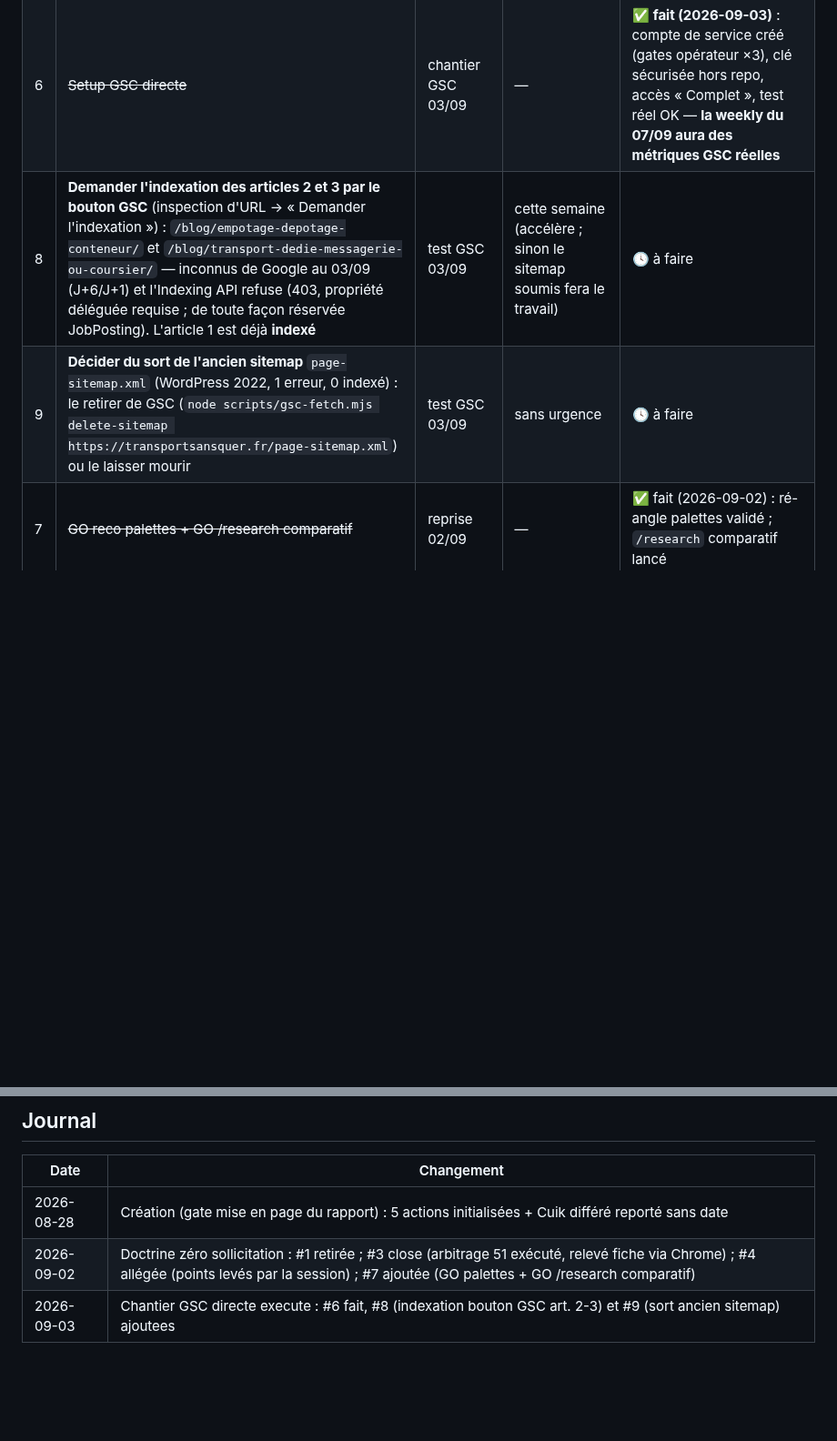
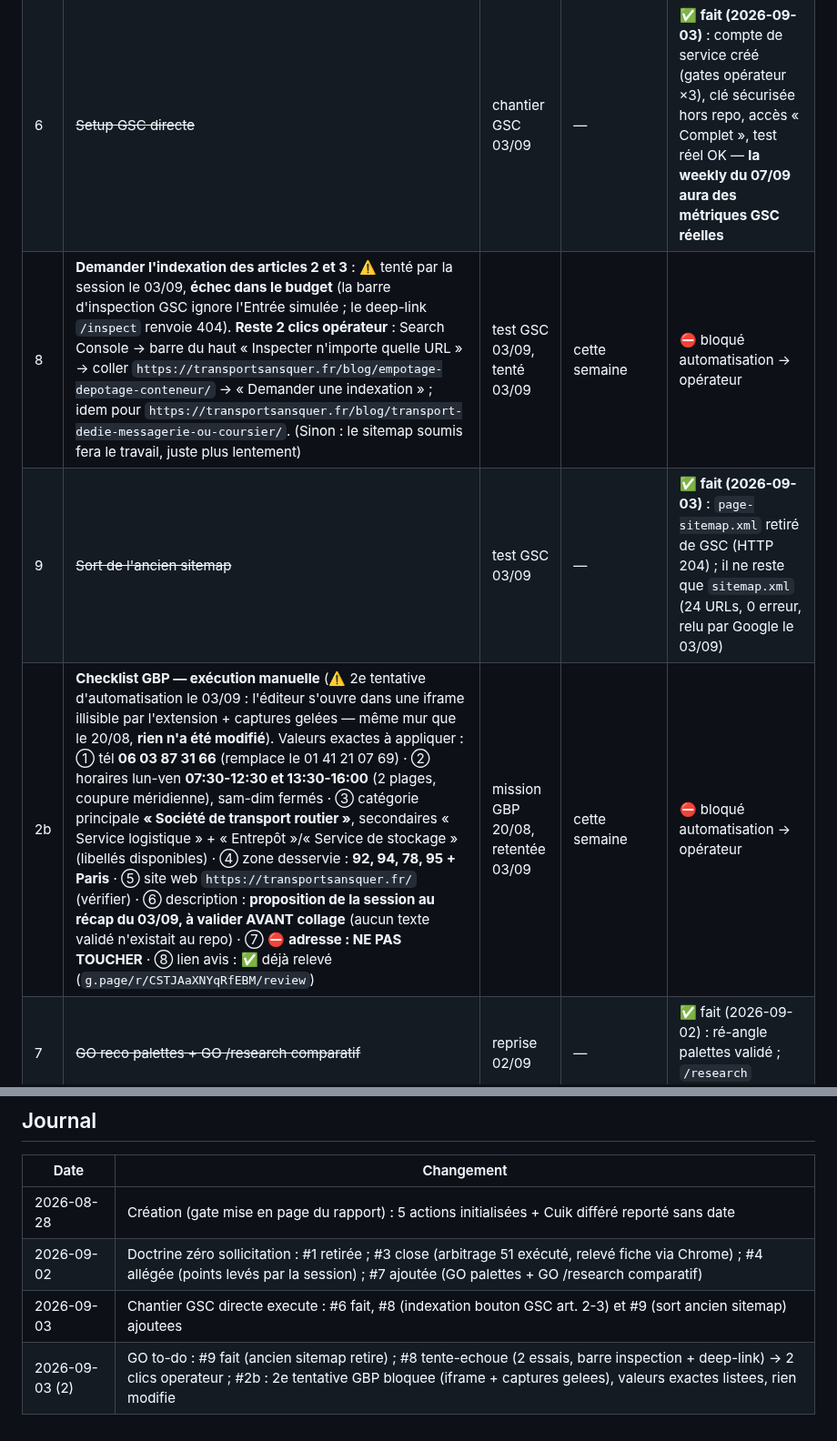
Before and after one commit to kaelix-agency/kaelix-marketing, a Markdown page: clients/transports-ansquer/todo-operateur.md, 2 parts joined by grey strips. Shown at 91% size. Drawn GitHub-style; blank space fills up the shorter version.

Commit message:
chore(transports-ansquer): GO to-do du 03/09 — #9 fait (ancien sitemap purge), #8 et #2 bloques automatisation -> operateur
- #9 : page-sitemap.xml (WordPress 2022) retire de GSC (204) ; seul sitemap.xml actif (24 URLs, 0 erreur)
- #8 : indexation GSC des articles 2-3 : 2 echecs dans le budget (Entree simulee ignoree, deep-link inspect 404)
  -> 2 clics operateur listes
- #2b : GBP retente — editeur en iframe illisible + captures gelees (mur du 20/08 confirme), RIEN modifie ;
  checklist manuelle avec valeurs exactes (tel 06, horaires 2 plages, categories, zone, adresse intouchable) ;
  description GBP : proposition de la session a valider (aucun texte valide au repo)

Co-Authored-By: Claude Fable 5 <noreply@anthropic.com>
Claude-Session: https://claude.ai/code/session_01YbpB4ZBjCX8P4BJUswThYb

```diff
--- a/clients/transports-ansquer/todo-operateur.md
+++ b/clients/transports-ansquer/todo-operateur.md
@@ -10,8 +10,9 @@
 | 4 | ~~Envoyer le rapport d'août~~ | gate 02/09 | — | ✅ **fait** : 📤 émis le 03/09 (PDF v2), fichier figé |
 | 5 | ~~Planificateur Windows~~ | décision 28/08 | — | ✅ **fait (2026-09-02)** : chantier exécuté — `scripts/run-scheduled.ps1`, tâches « KAELIX - Weekly » (lundi 07:30, 1er run 07/09) et « KAELIX - Report mensuel » (le 1er, 08:00), diagnostic test 7/7 PASS. Nouveau rôle opérateur : lire l'issue GitHub → valider → fermer |
 | 6 | ~~Setup GSC directe~~ | chantier GSC 03/09 | — | ✅ **fait (2026-09-03)** : compte de service créé (gates opérateur ×3), clé sécurisée hors repo, accès « Complet », test réel OK — **la weekly du 07/09 aura des métriques GSC réelles** |
-| 8 | **Demander l'indexation des articles 2 et 3 par le bouton GSC** (inspection d'URL → « Demander l'indexation ») : `/blog/empotage-depotage-conteneur/` et `/blog/transport-dedie-messagerie-ou-coursier/` — inconnus de Google au 03/09 (J+6/J+1) et l'Indexing API refuse (403, propriété déléguée requise ; de toute façon réservée JobPosting). L'article 1 est déjà **indexé** | test GSC 03/09 | cette semaine (accélère ; sinon le sitemap soumis fera le travail) | 🕓 à faire |
-| 9 | **Décider du sort de l'ancien sitemap** `page-sitemap.xml` (WordPress 2022, 1 erreur, 0 indexé) : le retirer de GSC (`node scripts/gsc-fetch.mjs delete-sitemap https://transportsansquer.fr/page-sitemap.xml`) ou le laisser mourir | test GSC 03/09 | sans urgence | 🕓 à faire |
+| 8 | **Demander l'indexation des articles 2 et 3** : ⚠️ tenté par la session le 03/09, **échec dans le budget** (la barre d'inspection GSC ignore l'Entrée simulée ; le deep-link `/inspect` renvoie 404). **Reste 2 clics opérateur** : Search Console → barre du haut « Inspecter n'importe quelle URL » → coller `https://transportsansquer.fr/blog/empotage-depotage-conteneur/` → « Demander une indexation » ; idem pour `https://transportsansquer.fr/blog/transport-dedie-messagerie-ou-coursier/`. (Sinon : le sitemap soumis fera le travail, juste plus lentement) | test GSC 03/09, tenté 03/09 | cette semaine | ⛔ bloqué automatisation → opérateur |
+| 9 | ~~Sort de l'ancien sitemap~~ | test GSC 03/09 | — | ✅ **fait (2026-09-03)** : `page-sitemap.xml` retiré de GSC (HTTP 204) ; il ne reste que `sitemap.xml` (24 URLs, 0 erreur, relu par Google le 03/09) |
+| 2b | **Checklist GBP — exécution manuelle** (⚠️ 2e tentative d'automatisation le 03/09 : l'éditeur s'ouvre dans une iframe illisible par l'extension + captures gelées — même mur que le 20/08, **rien n'a été modifié**). Valeurs exactes à appliquer : ① tél **06 03 87 31 66** (remplace le 01 41 21 07 69) · ② horaires lun-ven **07:30-12:30 et 13:30-16:00** (2 plages, coupure méridienne), sam-dim fermés · ③ catégorie principale **« Société de transport routier »**, secondaires « Service logistique » + « Entrepôt »/« Service de stockage » (libellés disponibles) · ④ zone desservie : **92, 94, 78, 95 + Paris** · ⑤ site web `https://transportsansquer.fr/` (vérifier) · ⑥ description : **proposition de la session au récap du 03/09, à valider AVANT collage** (aucun texte validé n'existait au repo) · ⑦ ⛔ **adresse : NE PAS TOUCHER** · ⑧ lien avis : ✅ déjà relevé (`g.page/r/CSTJAaXNYqRfEBM/review`) | mission GBP 20/08, retentée 03/09 | cette semaine | ⛔ bloqué automatisation → opérateur |
 | 7 | ~~GO reco palettes + GO /research comparatif~~ | reprise 02/09 | — | ✅ fait (2026-09-02) : ré-angle palettes validé ; `/research` comparatif lancé |
 
 ## Actions retirées / closes
@@ -28,3 +29,4 @@
 | 2026-08-28 | Création (gate mise en page du rapport) : 5 actions initialisées + Cuik différé reporté sans date |
 | 2026-09-02 | Doctrine zéro sollicitation : #1 retirée ; #3 close (arbitrage 51 exécuté, relevé fiche via Chrome) ; #4 allégée (points levés par la session) ; #7 ajoutée (GO palettes + GO /research comparatif) |
 | 2026-09-03 | Chantier GSC directe execute : #6 fait, #8 (indexation bouton GSC art. 2-3) et #9 (sort ancien sitemap) ajoutees |
+| 2026-09-03 (2) | GO to-do : #9 fait (ancien sitemap retire) ; #8 tente-echoue (2 essais, barre inspection + deep-link) -> 2 clics operateur ; #2b : 2e tentative GBP bloquee (iframe + captures gelees), valeurs exactes listees, rien modifie |
```
